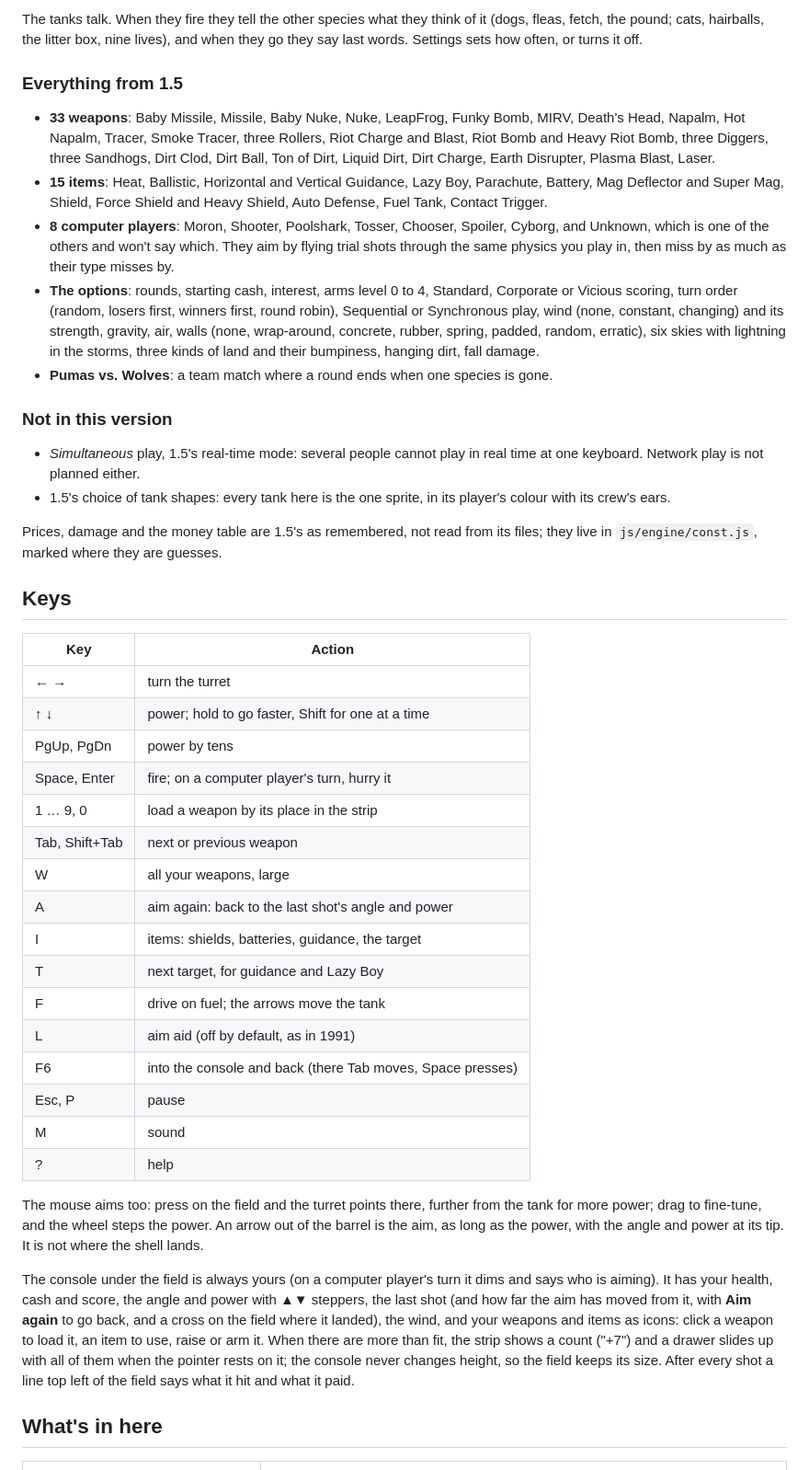
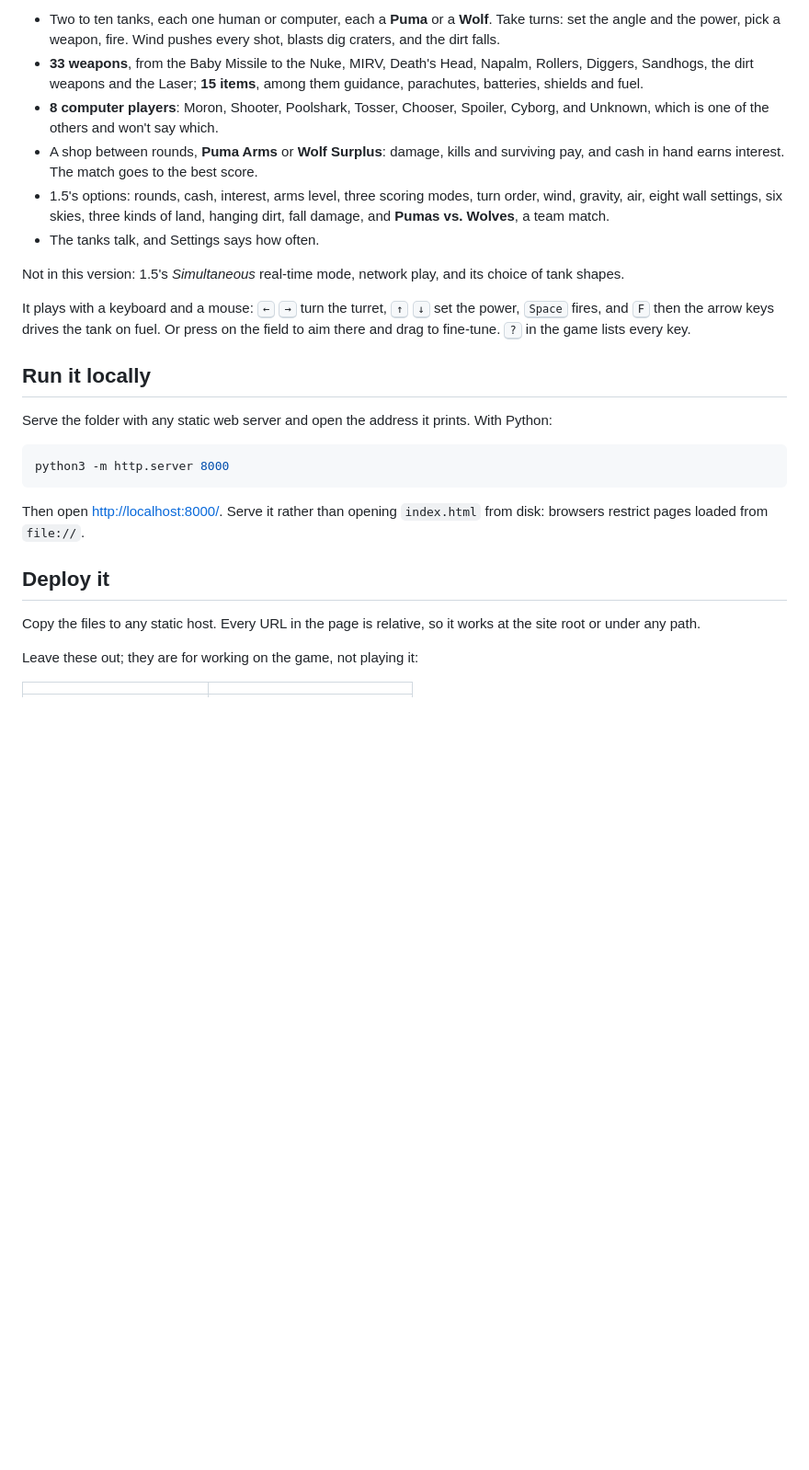
Before and after one commit to greykit-apps/games-scorchedpuma, a Markdown page: README.md, the part around one of its changes. Shown at 92% size. Drawn GitHub-style; blank space fills up the shorter version.

````diff
--- a/README.md
+++ b/README.md
@@ -18,47 +18,30 @@ Between rounds is the shop, **Puma Arms** or **Wolf Surplus** by who you are. Da
 
-The tanks talk. When they fire they tell the other species what they think of it (dogs, fleas, fetch, the pound; cats, hairballs, the litter box, nine lives), and when they go they say last words. Settings sets how often, or turns it off.
+- Two to ten tanks, each one human or computer, each a **Puma** or a **Wolf**. Take turns: set the angle and the power, pick a weapon, fire. Wind pushes every shot, blasts dig craters, and the dirt falls.
+- **33 weapons**, from the Baby Missile to the Nuke, MIRV, Death's Head, Napalm, Rollers, Diggers, Sandhogs, the dirt weapons and the Laser; **15 items**, among them guidance, parachutes, batteries, shields and fuel.
+- **8 computer players**: Moron, Shooter, Poolshark, Tosser, Chooser, Spoiler, Cyborg, and Unknown, which is one of the others and won't say which.
+- A shop between rounds, **Puma Arms** or **Wolf Surplus**: damage, kills and surviving pay, and cash in hand earns interest. The match goes to the best score.
+- 1.5's options: rounds, cash, interest, arms level, three scoring modes, turn order, wind, gravity, air, eight wall settings, six skies, three kinds of land, hanging dirt, fall damage, and **Pumas vs. Wolves**, a team match.
+- The tanks talk, and Settings says how often.
 
-### Everything from 1.5
+Not in this version: 1.5's *Simultaneous* real-time mode, network play, and its choice of tank shapes.
 
-- **33 weapons**: Baby Missile, Missile, Baby Nuke, Nuke, LeapFrog, Funky Bomb, MIRV, Death's Head, Napalm, Hot Napalm, Tracer, Smoke Tracer, three Rollers, Riot Charge and Blast, Riot Bomb and Heavy Riot Bomb, three Diggers, three Sandhogs, Dirt Clod, Dirt Ball, Ton of Dirt, Liquid Dirt, Dirt Charge, Earth Disrupter, Plasma Blast, Laser.
-- **15 items**: Heat, Ballistic, Horizontal and Vertical Guidance, Lazy Boy, Parachute, Battery, Mag Deflector and Super Mag, Shield, Force Shield and Heavy Shield, Auto Defense, Fuel Tank, Contact Trigger.
-- **8 computer players**: Moron, Shooter, Poolshark, Tosser, Chooser, Spoiler, Cyborg, and Unknown, which is one of the others and won't say which. They aim by flying trial shots through the same physics you play in, then miss by as much as their type misses by.
-- **The options**: rounds, starting cash, interest, arms level 0 to 4, Standard, Corporate or Vicious scoring, turn order (random, losers first, winners first, round robin), Sequential or Synchronous play, wind (none, constant, changing) and its strength, gravity, air, walls (none, wrap-around, concrete, rubber, spring, padded, random, erratic), six skies with lightning in the storms, three kinds of land and their bumpiness, hanging dirt, fall damage.
-- **Pumas vs. Wolves**: a team match where a round ends when one species is gone.
+It plays with a keyboard and a mouse: <kbd>←</kbd> <kbd>→</kbd> turn the turret, <kbd>↑</kbd> <kbd>↓</kbd> set the power, <kbd>Space</kbd> fires, and <kbd>F</kbd> then the arrow keys drives the tank on fuel. Or press on the field to aim there and drag to fine-tune. <kbd>?</kbd> in the game lists every key.
 
-### Not in this version
+## Run it locally
 
-- *Simultaneous* play, 1.5's real-time mode: several people cannot play in real time at one keyboard. Network play is not planned either.
-- 1.5's choice of tank shapes: every tank here is the one sprite, in its player's colour with its crew's ears.
+Serve the folder with any static web server and open the address it prints. With Python:
 
-Prices, damage and the money table are 1.5's as remembered, not read from its files; they live in `js/engine/const.js`, marked where they are guesses.
+```bash
+python3 -m http.server 8000
+```
 
-## Keys
+Then open <http://localhost:8000/>. Serve it rather than opening `index.html` from disk: browsers restrict pages loaded from `file://`.
 
-| Key | Action |
-|---|---|
-| ← → | turn the turret |
-| ↑ ↓ | power; hold to go faster, Shift for one at a time |
-| PgUp, PgDn | power by tens |
-| Space, Enter | fire; on a computer player's turn, hurry it |
-| 1 … 9, 0 | load a weapon by its place in the strip |
-| Tab, Shift+Tab | next or previous weapon |
-| W | all your weapons, large |
-| A | aim again: back to the last shot's angle and power |
-| I | items: shields, batteries, guidance, the target |
-| T | next target, for guidance and Lazy Boy |
-| F | drive on fuel; the arrows move the tank |
-| L | aim aid (off by default, as in 1991) |
-| F6 | into the console and back (there Tab moves, Space presses) |
-| Esc, P | pause |
-| M | sound |
-| ? | help |
+## Deploy it
 
-The mouse aims too: press on the field and the turret points there, further from the tank for more power; drag to fine-tune, and the wheel steps the power. An arrow out of the barrel is the aim, as long as the power, with the angle and power at its tip. It is not where the shell lands.
+Copy the files to any static host. Every URL in the page is relative, so it works at the site root or under any path.
 
-The console under the field is always yours (on a computer player's turn it dims and says who is aiming). It has your health, cash and score, the angle and power with ▲▼ steppers, the last shot (and how far the aim has moved from it, with **Aim again** to go back, and a cross on the field where it landed), the wind, and your weapons and items as icons: click a weapon to load it, an item to use, raise or arm it. When there are more than fit, the strip shows a count ("+7") and a drawer slides up with all of them when the pointer rests on it; the console never changes height, so the field keeps its size. After every shot a line top left of the field says what it hit and what it paid.
-
-## What's in here
+Leave these out; they are for working on the game, not playing it:
 
 | | |
 |---|---|
````
Also changed, not shown: other parts of README.md (+36 -27 lines), DEVELOPMENT.md (added, +61 -0 lines), screenshots/match.png (added), screenshots/shop.png (added), screenshots/title.png (added), 1 other file.
